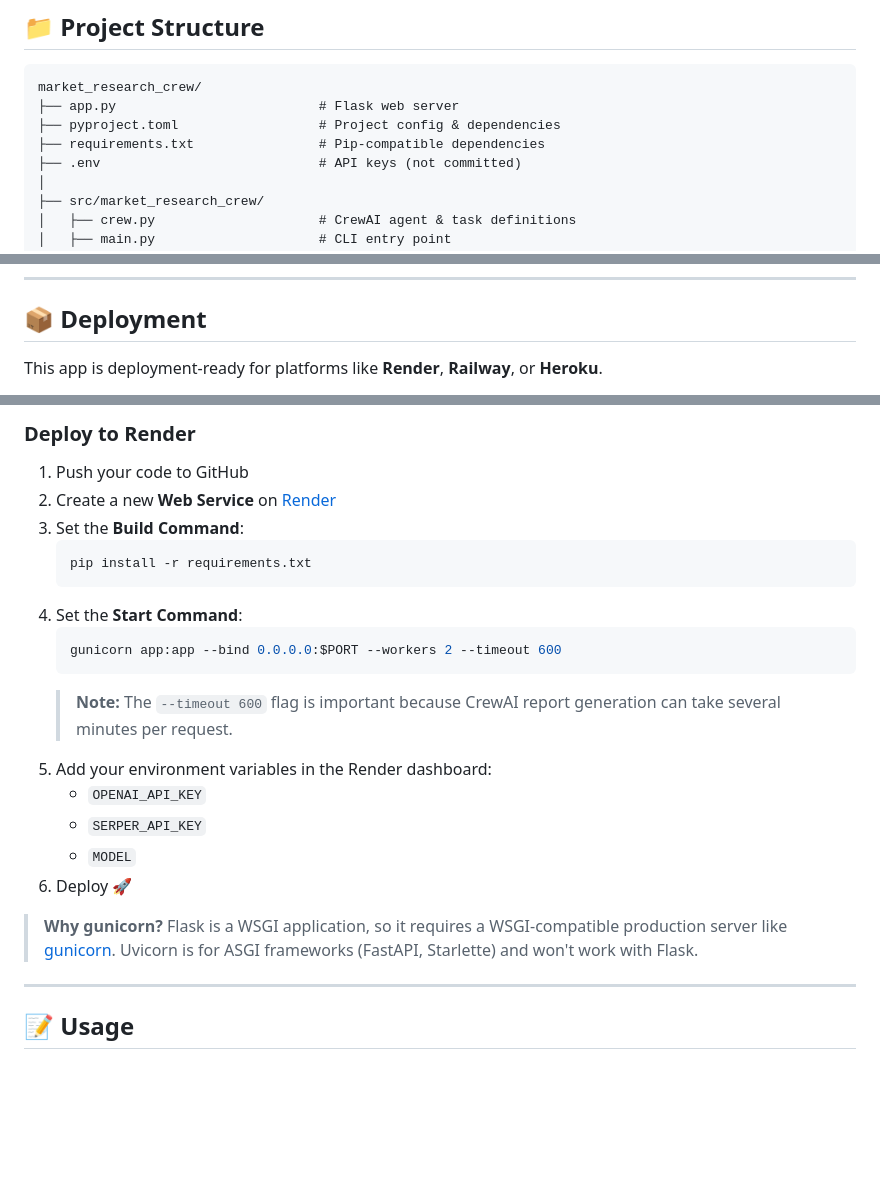
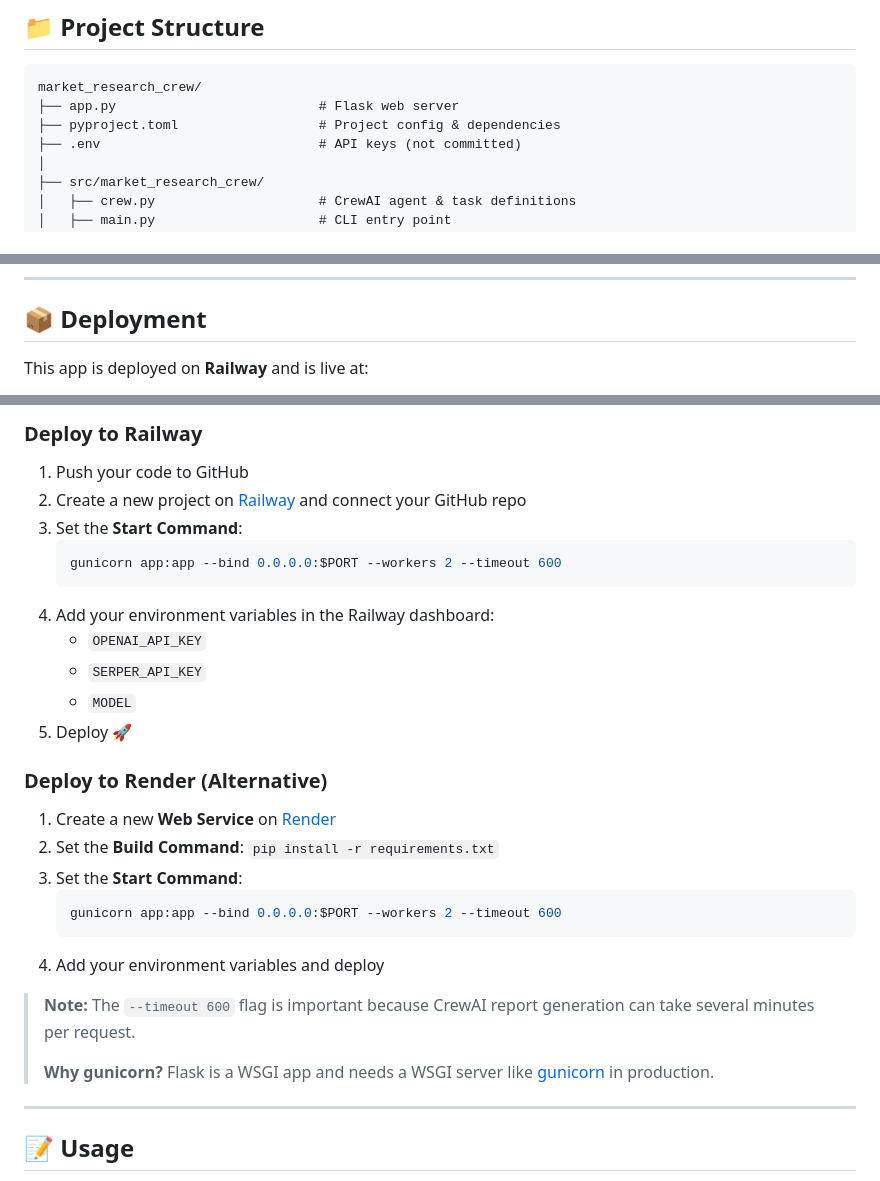
Before and after one commit to pModi925/market_research_multiagentai, a Markdown page: README.md, 3 parts joined by grey strips. Rendered like a GitHub page; blank space fills up the shorter version.

````diff
--- a/README.md
+++ b/README.md
@@ -98,7 +97,6 @@ OPENAI_API_KEY=your_openai_key_here
 market_research_crew/
 ├── app.py                          # Flask web server
 ├── pyproject.toml                  # Project config & dependencies
-├── requirements.txt                # Pip-compatible dependencies
 ├── .env                            # API keys (not committed)
 │
 ├── src/market_research_crew/
@@ -136,5 +134,5 @@ market_research_crew/
 
 ## 📦 Deployment
 
-This app is deployment-ready for platforms like **Render**, **Railway**, or **Heroku**.
+This app is deployed on **Railway** and is live at:
 
@@ -143,24 +140,31 @@ This app is deployment-ready for platforms like **Render**, **Railway**, or **He
 
-### Deploy to Render
+### Deploy to Railway
 
 1. Push your code to GitHub
-2. Create a new **Web Service** on [Render](https://render.com)
-3. Set the **Build Command**:
-   ```bash
-   pip install -r requirements.txt
-   ```
-4. Set the **Start Command**:
+2. Create a new project on [Railway](https://railway.com) and connect your GitHub repo
+3. Set the **Start Command**:
    ```bash
    gunicorn app:app --bind 0.0.0.0:$PORT --workers 2 --timeout 600
    ```
-   > **Note:** The `--timeout 600` flag is important because CrewAI report generation can take several minutes per request.
-5. Add your environment variables in the Render dashboard:
+4. Add your environment variables in the Railway dashboard:
    - `OPENAI_API_KEY`
    - `SERPER_API_KEY`
    - `MODEL`
-6. Deploy 🚀
+5. Deploy 🚀
 
-> **Why gunicorn?** Flask is a WSGI application, so it requires a WSGI-compatible production server like [gunicorn](https://gunicorn.org/). Uvicorn is for ASGI frameworks (FastAPI, Starlette) and won't work with Flask.
+### Deploy to Render (Alternative)
+
+1. Create a new **Web Service** on [Render](https://render.com)
+2. Set the **Build Command**: `pip install -r requirements.txt`
+3. Set the **Start Command**:
+   ```bash
+   gunicorn app:app --bind 0.0.0.0:$PORT --workers 2 --timeout 600
+   ```
+4. Add your environment variables and deploy
+
+> **Note:** The `--timeout 600` flag is important because CrewAI report generation can take several minutes per request.
+>
+> **Why gunicorn?** Flask is a WSGI app and needs a WSGI server like [gunicorn](https://gunicorn.org/) in production.
 
 ---
 
````
Also changed, not shown: other parts of README.md (+2 -4 lines).
